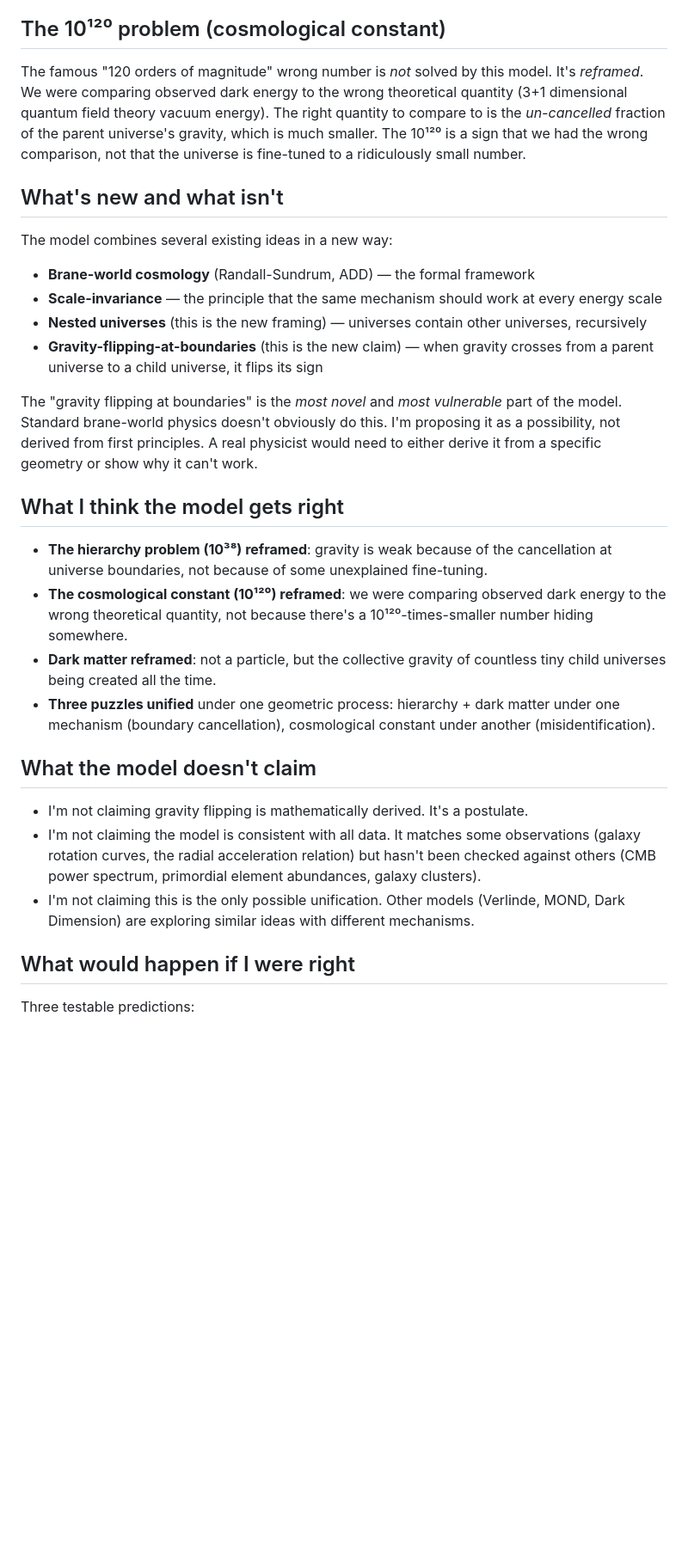
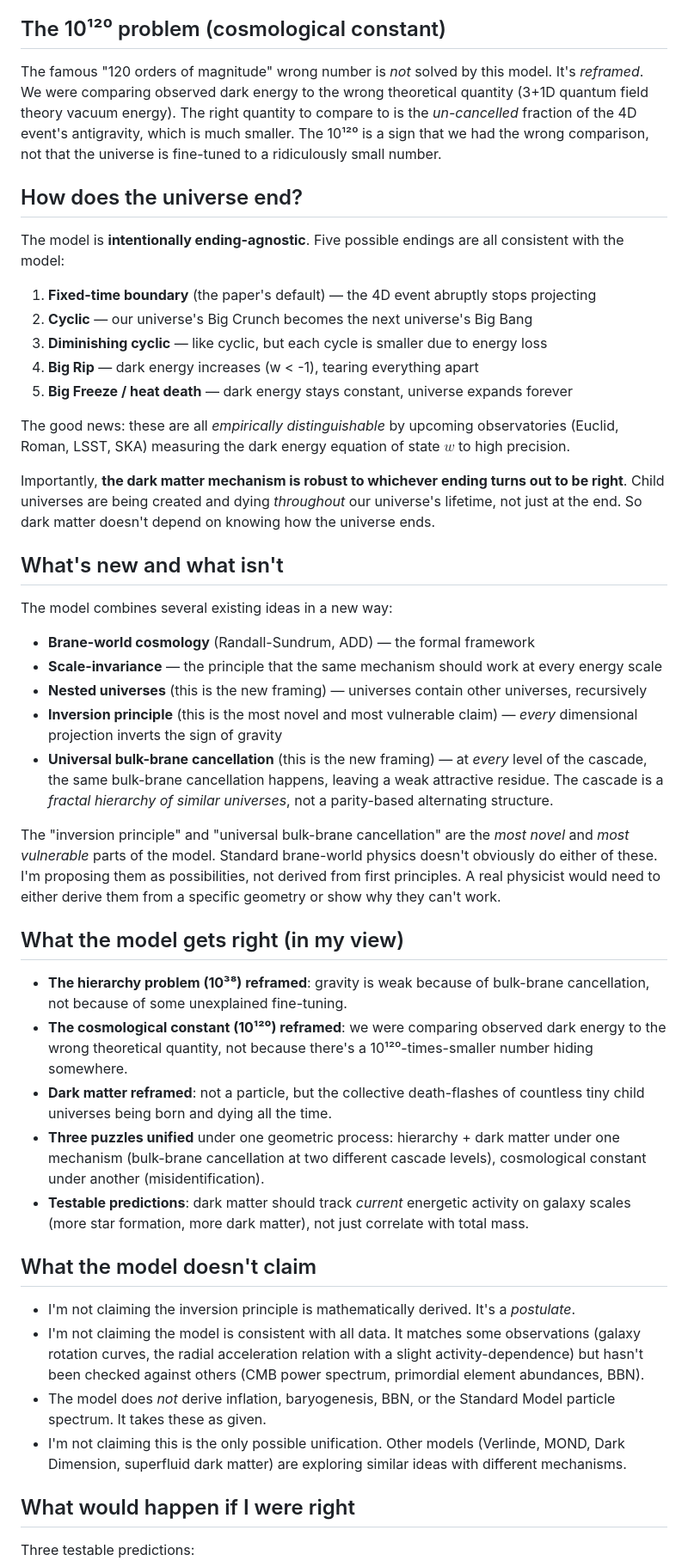
Before and after one commit to ampbuster/gravity-as-residual, a Markdown page: supporting/layman_summary.md, the part around one of its changes. Shown at 86% size. GitHub-like rendering; blank space fills up the shorter version.

```diff
--- a/supporting/layman_summary.md
+++ b/supporting/layman_summary.md
@@ -41,30 +47,48 @@ Each of these child universes has its own gravity. The *combined* gravity of all
 
 ## The 10¹²⁰ problem (cosmological constant)
 
-The famous "120 orders of magnitude" wrong number is *not* solved by this model. It's *reframed*. We were comparing observed dark energy to the wrong theoretical quantity (3+1 dimensional quantum field theory vacuum energy). The right quantity to compare to is the *un-cancelled* fraction of the parent universe's gravity, which is much smaller. The 10¹²⁰ is a sign that we had the wrong comparison, not that the universe is fine-tuned to a ridiculously small number.
+The famous "120 orders of magnitude" wrong number is *not* solved by this model. It's *reframed*. We were comparing observed dark energy to the wrong theoretical quantity (3+1D quantum field theory vacuum energy). The right quantity to compare to is the *un-cancelled* fraction of the 4D event's antigravity, which is much smaller. The 10¹²⁰ is a sign that we had the wrong comparison, not that the universe is fine-tuned to a ridiculously small number.
+
+## How does the universe end?
+
+The model is **intentionally ending-agnostic**. Five possible endings are all consistent with the model:
+
+1. **Fixed-time boundary** (the paper's default) — the 4D event abruptly stops projecting
+2. **Cyclic** — our universe's Big Crunch becomes the next universe's Big Bang
+3. **Diminishing cyclic** — like cyclic, but each cycle is smaller due to energy loss
+4. **Big Rip** — dark energy increases (w < -1), tearing everything apart
+5. **Big Freeze / heat death** — dark energy stays constant, universe expands forever
+
+The good news: these are all *empirically distinguishable* by upcoming observatories (Euclid, Roman, LSST, SKA) measuring the dark energy equation of state $w$ to high precision.
+
+Importantly, **the dark matter mechanism is robust to whichever ending turns out to be right**. Child universes are being created and dying *throughout* our universe's lifetime, not just at the end. So dark matter doesn't depend on knowing how the universe ends.
 
 ## What's new and what isn't
 
 The model combines several existing ideas in a new way:
+
 - **Brane-world cosmology** (Randall-Sundrum, ADD) — the formal framework
 - **Scale-invariance** — the principle that the same mechanism should work at every energy scale
 - **Nested universes** (this is the new framing) — universes contain other universes, recursively
-- **Gravity-flipping-at-boundaries** (this is the new claim) — when gravity crosses from a parent universe to a child universe, it flips its sign
+- **Inversion principle** (this is the most novel and most vulnerable claim) — *every* dimensional projection inverts the sign of gravity
+- **Universal bulk-brane cancellation** (this is the new framing) — at *every* level of the cascade, the same bulk-brane cancellation happens, leaving a weak attractive residue. The cascade is a *fractal hierarchy of similar universes*, not a parity-based alternating structure.
 
-The "gravity flipping at boundaries" is the *most novel* and *most vulnerable* part of the model. Standard brane-world physics doesn't obviously do this. I'm proposing it as a possibility, not derived from first principles. A real physicist would need to either derive it from a specific geometry or show why it can't work.
+The "inversion principle" and "universal bulk-brane cancellation" are the *most novel* and *most vulnerable* parts of the model. Standard brane-world physics doesn't obviously do either of these. I'm proposing them as possibilities, not derived from first principles. A real physicist would need to either derive them from a specific geometry or show why they can't work.
 
-## What I think the model gets right
+## What the model gets right (in my view)
 
-- **The hierarchy problem (10³⁸) reframed**: gravity is weak because of the cancellation at universe boundaries, not because of some unexplained fine-tuning.
+- **The hierarchy problem (10³⁸) reframed**: gravity is weak because of bulk-brane cancellation, not because of some unexplained fine-tuning.
 - **The cosmological constant (10¹²⁰) reframed**: we were comparing observed dark energy to the wrong theoretical quantity, not because there's a 10¹²⁰-times-smaller number hiding somewhere.
-- **Dark matter reframed**: not a particle, but the collective gravity of countless tiny child universes being created all the time.
-- **Three puzzles unified** under one geometric process: hierarchy + dark matter under one mechanism (boundary cancellation), cosmological constant under another (misidentification).
+- **Dark matter reframed**: not a particle, but the collective death-flashes of countless tiny child universes being born and dying all the time.
+- **Three puzzles unified** under one geometric process: hierarchy + dark matter under one mechanism (bulk-brane cancellation at two different cascade levels), cosmological constant under another (misidentification).
+- **Testable predictions**: dark matter should track *current* energetic activity on galaxy scales (more star formation, more dark matter), not just correlate with total mass.
 
 ## What the model doesn't claim
 
-- I'm not claiming gravity flipping is mathematically derived. It's a postulate.
-- I'm not claiming the model is consistent with all data. It matches some observations (galaxy rotation curves, the radial acceleration relation) but hasn't been checked against others (CMB power spectrum, primordial element abundances, galaxy clusters).
-- I'm not claiming this is the only possible unification. Other models (Verlinde, MOND, Dark Dimension) are exploring similar ideas with different mechanisms.
+- I'm not claiming the inversion principle is mathematically derived. It's a *postulate*.
+- I'm not claiming the model is consistent with all data. It matches some observations (galaxy rotation curves, the radial acceleration relation with a slight activity-dependence) but hasn't been checked against others (CMB power spectrum, primordial element abundances, BBN).
+- The model does *not* derive inflation, baryogenesis, BBN, or the Standard Model particle spectrum. It takes these as given.
+- I'm not claiming this is the only possible unification. Other models (Verlinde, MOND, Dark Dimension, superfluid dark matter) are exploring similar ideas with different mechanisms.
 
 ## What would happen if I were right
 
```
Also changed, not shown: other parts of supporting/layman_summary.md (+42 -19 lines).
